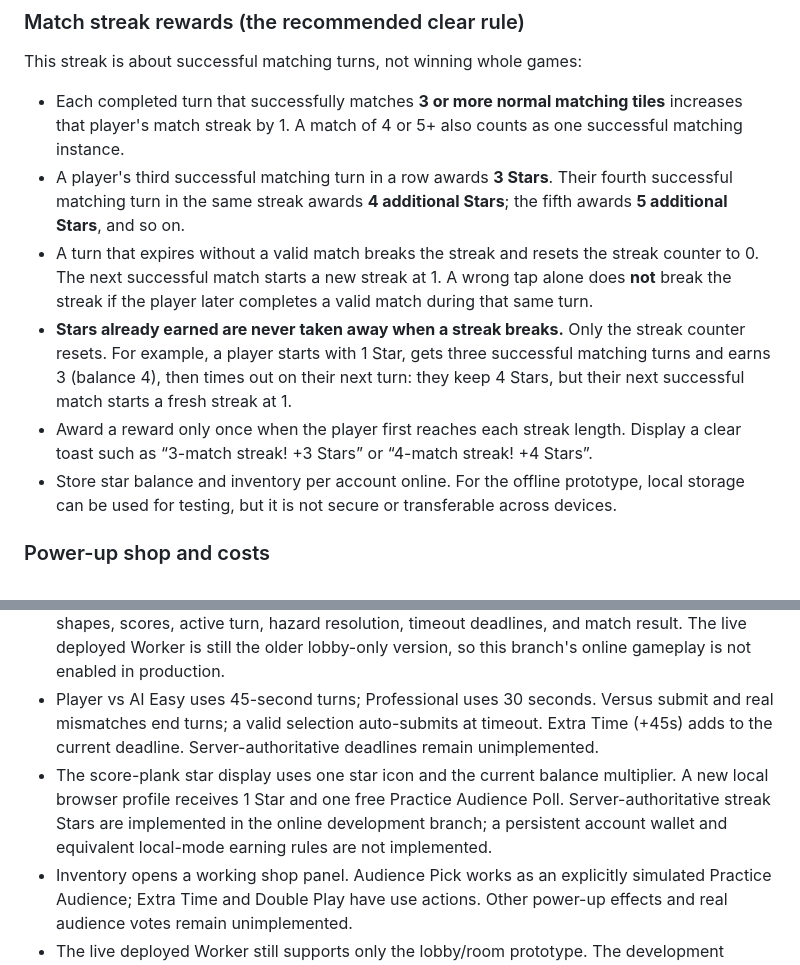
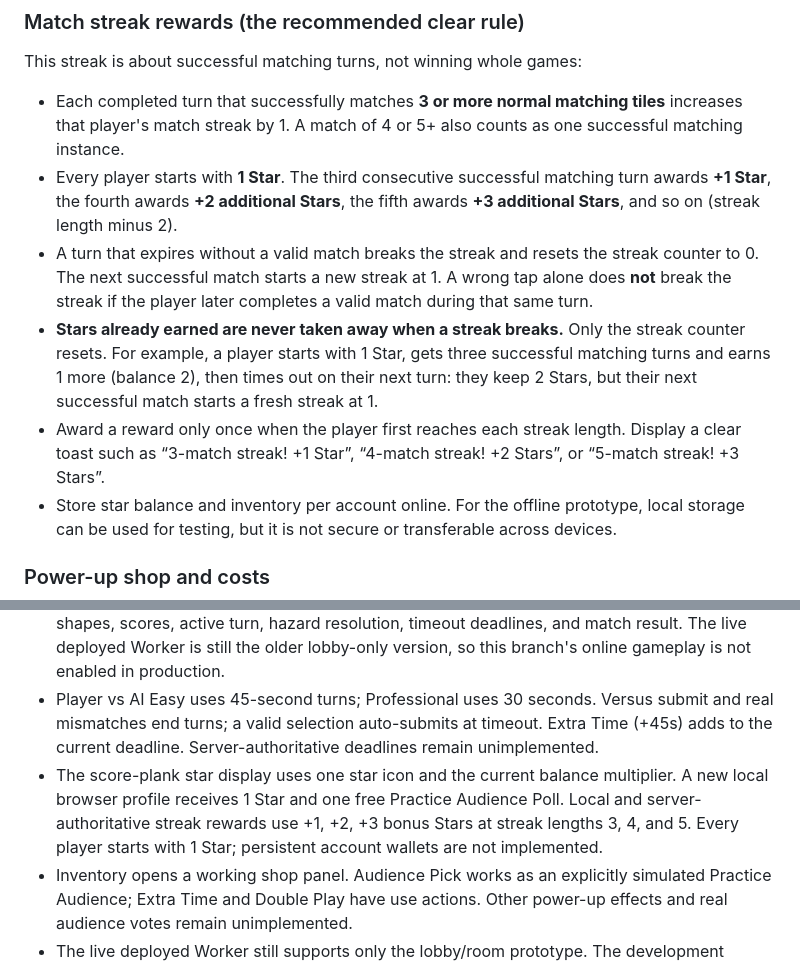
Before and after one commit to tayo6/shapey, a Markdown page: GAMEPLAY.md, 2 parts joined by grey strips. GitHub-like rendering.

Commit message:
Document +1, +2, +3 Star milestone bonuses

```diff
--- a/GAMEPLAY.md
+++ b/GAMEPLAY.md
@@ -142,10 +142,10 @@ Treat **Stars as a persistent currency**. A new local browser profile starts wit
 
 This streak is about successful matching turns, not winning whole games:
 - Each completed turn that successfully matches **3 or more normal matching tiles** increases that player's match streak by 1. A match of 4 or 5+ also counts as one successful matching instance.
-- A player's third successful matching turn in a row awards **3 Stars**. Their fourth successful matching turn in the same streak awards **4 additional Stars**; the fifth awards **5 additional Stars**, and so on.
+- Every player starts with **1 Star**. The third consecutive successful matching turn awards **+1 Star**, the fourth awards **+2 additional Stars**, the fifth awards **+3 additional Stars**, and so on (streak length minus 2).
 - A turn that expires without a valid match breaks the streak and resets the streak counter to 0. The next successful match starts a new streak at 1. A wrong tap alone does **not** break the streak if the player later completes a valid match during that same turn.
-- **Stars already earned are never taken away when a streak breaks.** Only the streak counter resets. For example, a player starts with 1 Star, gets three successful matching turns and earns 3 (balance 4), then times out on their next turn: they keep 4 Stars, but their next successful match starts a fresh streak at 1.
-- Award a reward only once when the player first reaches each streak length. Display a clear toast such as “3-match streak! +3 Stars” or “4-match streak! +4 Stars”.
+- **Stars already earned are never taken away when a streak breaks.** Only the streak counter resets. For example, a player starts with 1 Star, gets three successful matching turns and earns 1 more (balance 2), then times out on their next turn: they keep 2 Stars, but their next successful match starts a fresh streak at 1.
+- Award a reward only once when the player first reaches each streak length. Display a clear toast such as “3-match streak! +1 Star”, “4-match streak! +2 Stars”, or “5-match streak! +3 Stars”.
 - Store star balance and inventory per account online. For the offline prototype, local storage can be used for testing, but it is not secure or transferable across devices.
 
 ### Power-up shop and costs
@@ -324,7 +324,7 @@ Every turn should pass through one explicit state machine:
 
 - `src/main.js` retains local turn handling for Player vs AI and Play Alone. In the authoritative-gameplay development branch, Player 1 vs Player 2 and Tag open the online lobby and are wired to server snapshots/actions. The Worker is the source of truth for the board, hidden shapes, scores, active turn, hazard resolution, timeout deadlines, and match result. The live deployed Worker is still the older lobby-only version, so this branch's online gameplay is not enabled in production.
 - Player vs AI Easy uses 45-second turns; Professional uses 30 seconds. Versus submit and real mismatches end turns; a valid selection auto-submits at timeout. Extra Time (+45s) adds to the current deadline. Server-authoritative deadlines remain unimplemented.
-- The score-plank star display uses one star icon and the current balance multiplier. A new local browser profile receives 1 Star and one free Practice Audience Poll. Server-authoritative streak Stars are implemented in the online development branch; a persistent account wallet and equivalent local-mode earning rules are not implemented.
+- The score-plank star display uses one star icon and the current balance multiplier. A new local browser profile receives 1 Star and one free Practice Audience Poll. Local and server-authoritative streak rewards use +1, +2, +3 bonus Stars at streak lengths 3, 4, and 5. Every player starts with 1 Star; persistent account wallets are not implemented.
 - Inventory opens a working shop panel. Audience Pick works as an explicitly simulated Practice Audience; Extra Time and Double Play have use actions. Other power-up effects and real audience votes remain unimplemented.
 - The live deployed Worker still supports only the lobby/room prototype. The development branch contains a synchronized authoritative online game session, including a per-room seat token that restores a reconnecting player's seat and current state. A real-device/staging run is still required. There is no live audience/poll service.
 - The blank wooden dummy has its own `dummy.webp` asset and neutral behavior. Cancel Counter pickup, per-player item storage in an online match, and its counter-use flow still need implementation.
```
